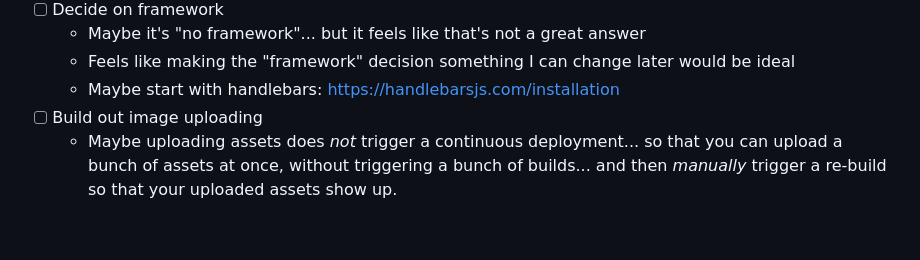
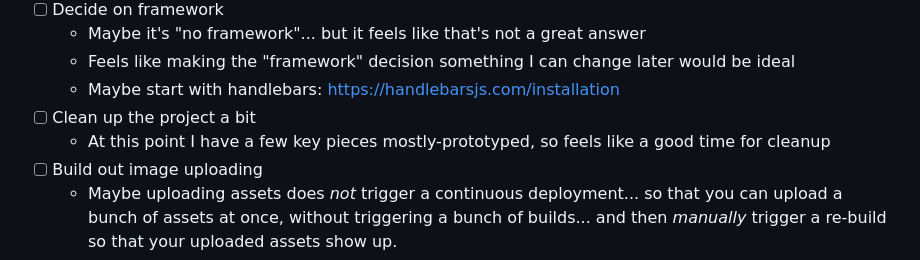
Before and after one commit to zchsh/git-cms, a Markdown page: README.md, the part around the change. Rendered like a GitHub page; blank space fills up the shorter version.

Commit message:
docs: add cleanup TODO to README

```diff
--- a/README.md
+++ b/README.md
@@ -39,6 +39,8 @@ vercel dev
   - Maybe it's "no framework"... but it feels like that's not a great answer
   - Feels like making the "framework" decision something I can change later would be ideal
   - Maybe start with handlebars: https://handlebarsjs.com/installation
+- [ ] Clean up the project a bit
+  - At this point I have a few key pieces mostly-prototyped, so feels like a good time for cleanup
 - [ ] Build out image uploading
   - Maybe uploading assets does _not_ trigger a continuous deployment... so that you can upload a bunch of assets at once, without triggering a bunch of builds... and then _manually_ trigger a re-build so that your uploaded assets show up.
   - This could evolve a little into a kind of "digital asset manager" via a GitHub repo.
```
